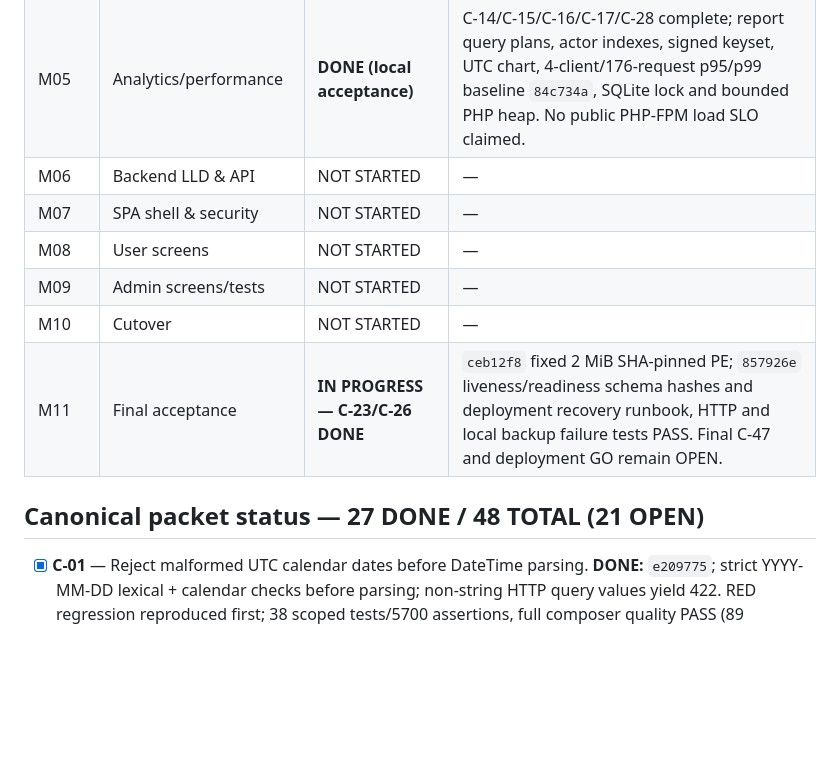
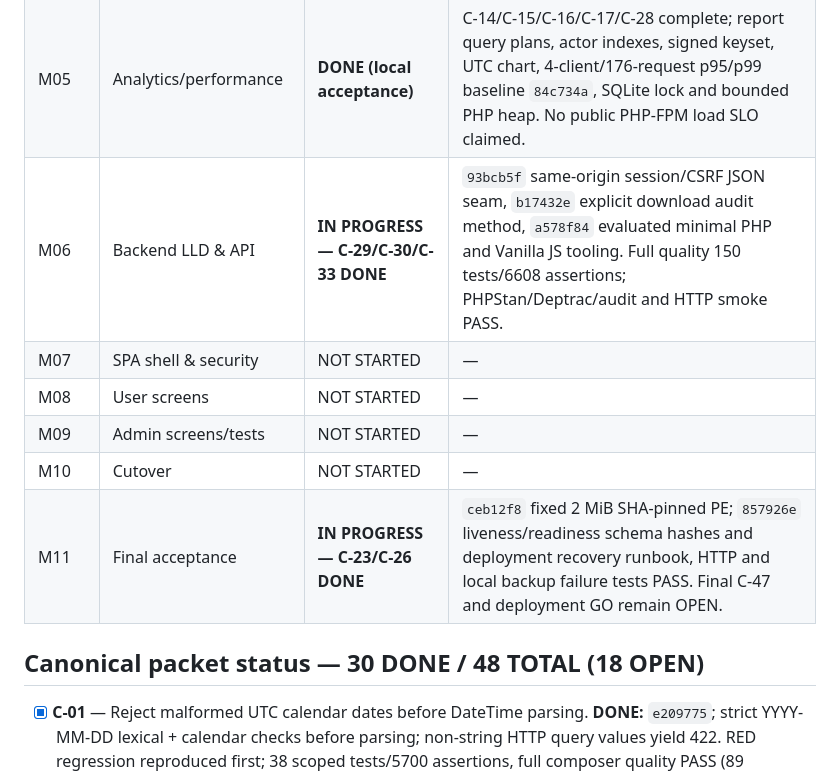
Before and after one commit to shomsy/fast-corporation-php-task, a Markdown page: docs/roadmap/EXECUTION-PROGRESS.md, the part around one of its changes. Drawn GitHub-style; blank space fills up the shorter version.

```diff
--- a/docs/roadmap/EXECUTION-PROGRESS.md
+++ b/docs/roadmap/EXECUTION-PROGRESS.md
@@ -18,14 +18,14 @@
 | M03 | Runtime/session/config | **IN PROGRESS — C-08/C-10/C-22 DONE** | Session GC/private files `effca0e`; fail-closed production boot `c5b5b80`; HTTP URI/method/HEAD/OPTIONS contract `ead0b66`; full quality and smoke PASS. |
 | M04 | DB/audit/durability | **DONE (local acceptance)** | C-11/C-12/C-13/C-18/C-19/C-24/C-25: checksummed migrations, audit/view/click semantics, WAL, transactional failure, online backup and restore passed. Host-specific RPO/RTO remain a public release gate, not claimed by local acceptance. |
 | M05 | Analytics/performance | **DONE (local acceptance)** | C-14/C-15/C-16/C-17/C-28 complete; report query plans, actor indexes, signed keyset, UTC chart, 4-client/176-request p95/p99 baseline `84c734a`, SQLite lock and bounded PHP heap. No public PHP-FPM load SLO claimed. |
-| M06 | Backend LLD & API | NOT STARTED | — |
+| M06 | Backend LLD & API | **IN PROGRESS — C-29/C-30/C-33 DONE** | `93bcb5f` same-origin session/CSRF JSON seam, `b17432e` explicit download audit method, `a578f84` evaluated minimal PHP and Vanilla JS tooling. Full quality 150 tests/6608 assertions; PHPStan/Deptrac/audit and HTTP smoke PASS. |
 | M07 | SPA shell & security | NOT STARTED | — |
 | M08 | User screens | NOT STARTED | — |
 | M09 | Admin screens/tests | NOT STARTED | — |
 | M10 | Cutover | NOT STARTED | — |
 | M11 | Final acceptance | **IN PROGRESS — C-23/C-26 DONE** | `ceb12f8` fixed 2 MiB SHA-pinned PE; `857926e` liveness/readiness schema hashes and deployment recovery runbook, HTTP and local backup failure tests PASS. Final C-47 and deployment GO remain OPEN. |
 
-## Canonical packet status — 27 DONE / 48 TOTAL (21 OPEN)
+## Canonical packet status — 30 DONE / 48 TOTAL (18 OPEN)
 
 - [x] **C-01** — Reject malformed UTC calendar dates before DateTime parsing. **DONE:** `e209775`; strict YYYY-MM-DD lexical + calendar checks before parsing; non-string HTTP query values yield 422. RED regression reproduced first; 38 scoped tests/5700 assertions, full composer quality PASS (89 tests/6007 assertions), HTTP smoke PASS.
 - [x] **C-02** — Restore the entry output-buffer depth for both successful and exceptional template rendering. DONE in `31d7484`. Two regressions failed before the fix; Renderer scoped tests PASS (4/11), composer quality PASS (92 tests/6017 assertions; PHPStan/Deptrac/audit PASS), HTTP smoke PASS.
```
Also changed, not shown: other parts of docs/roadmap/EXECUTION-PROGRESS.md (+10 -6 lines), README.md (+1 -1 lines), docs/roadmap/RP-EXECUTION-PROMPT.md (+1 -1 lines).
